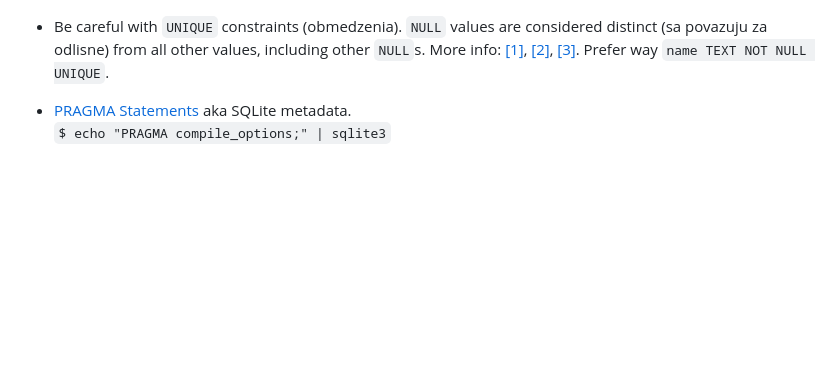
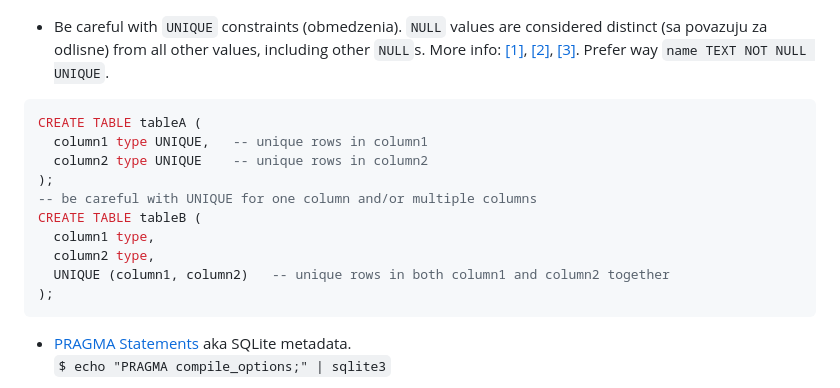
Before and after one commit to musinsky/develop, a Markdown page: sqlite/README.md, the part around the change. Drawn GitHub-style; blank space fills up the shorter version.

Commit message:
[sqlite] UNIQUE more info

````diff
--- a/sqlite/README.md
+++ b/sqlite/README.md
@@ -107,6 +107,19 @@ other `NULL`s. More info:
 [[3]](https://www.sqlite.org/nulls.html). Prefer way `name TEXT NOT NULL
 UNIQUE`.
 
+``` sql
+CREATE TABLE tableA (
+  column1 type UNIQUE,   -- unique rows in column1
+  column2 type UNIQUE    -- unique rows in column2
+);
+-- be careful with UNIQUE for one column and/or multiple columns
+CREATE TABLE tableB (
+  column1 type,
+  column2 type,
+  UNIQUE (column1, column2)   -- unique rows in both column1 and column2 together
+);
+```
+
 * [PRAGMA Statements](https://sqlite.org/pragma.html) aka SQLite metadata.
 <br/>`$ echo "PRAGMA compile_options;" | sqlite3`
 
````
